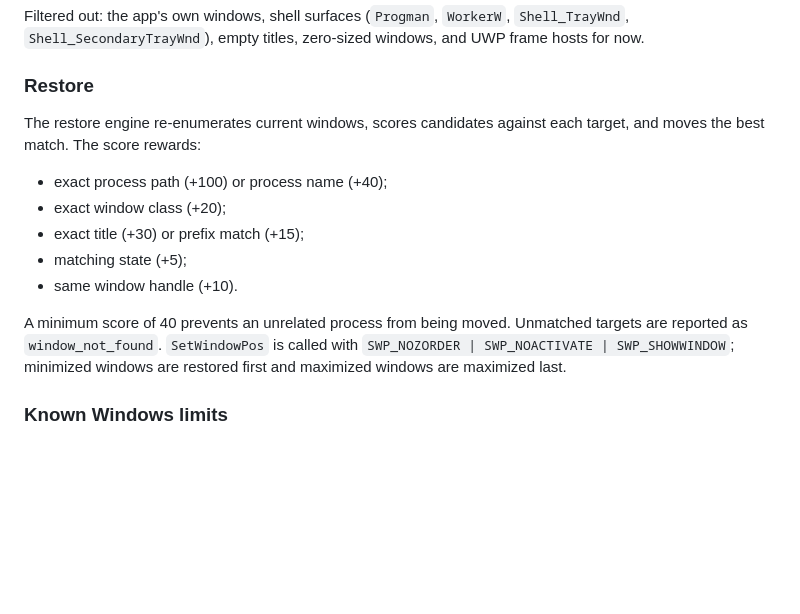
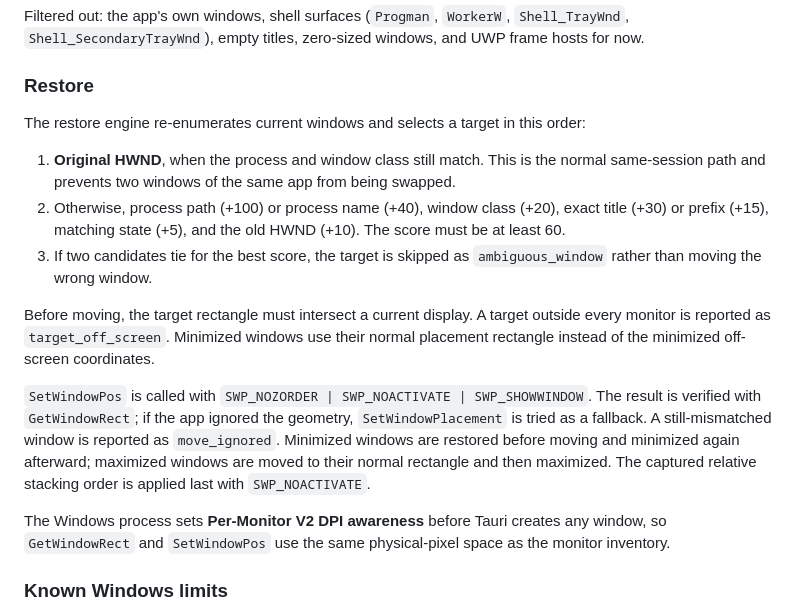
Before and after one commit to m16khb-org/windowanchor, a Markdown page: docs/architecture.md, the part around the change. Drawn GitHub-style; blank space fills up the shorter version.

```diff
--- a/docs/architecture.md
+++ b/docs/architecture.md
@@ -131,19 +131,32 @@ UWP frame hosts for now.
 
 ### Restore
 
-The restore engine re-enumerates current windows, scores candidates against each
-target, and moves the best match. The score rewards:
+The restore engine re-enumerates current windows and selects a target in this order:
 
-- exact process path (+100) or process name (+40);
-- exact window class (+20);
-- exact title (+30) or prefix match (+15);
-- matching state (+5);
-- same window handle (+10).
+1. **Original HWND**, when the process and window class still match. This is the
+   normal same-session path and prevents two windows of the same app from being
+   swapped.
+2. Otherwise, process path (+100) or process name (+40), window class (+20),
+   exact title (+30) or prefix (+15), matching state (+5), and the old HWND (+10).
+   The score must be at least 60.
+3. If two candidates tie for the best score, the target is skipped as
+   `ambiguous_window` rather than moving the wrong window.
 
-A minimum score of 40 prevents an unrelated process from being moved. Unmatched
-targets are reported as `window_not_found`. `SetWindowPos` is called with
-`SWP_NOZORDER | SWP_NOACTIVATE | SWP_SHOWWINDOW`; minimized windows are restored
-first and maximized windows are maximized last.
+Before moving, the target rectangle must intersect a current display. A target
+outside every monitor is reported as `target_off_screen`. Minimized windows use
+their normal placement rectangle instead of the minimized off-screen coordinates.
+
+`SetWindowPos` is called with `SWP_NOZORDER | SWP_NOACTIVATE | SWP_SHOWWINDOW`.
+The result is verified with `GetWindowRect`; if the app ignored the geometry,
+`SetWindowPlacement` is tried as a fallback. A still-mismatched window is reported
+as `move_ignored`. Minimized windows are restored before moving and minimized
+again afterward; maximized windows are moved to their normal rectangle and then
+maximized. The captured relative stacking order is applied last with
+`SWP_NOACTIVATE`.
+
+The Windows process sets **Per-Monitor V2 DPI awareness** before Tauri creates any
+window, so `GetWindowRect` and `SetWindowPos` use the same physical-pixel space as
+the monitor inventory.
 
 ### Known Windows limits
 
```
Also changed, not shown: README.md (+12 -5 lines), docs/screenshots/overview.png, 16 other files.
